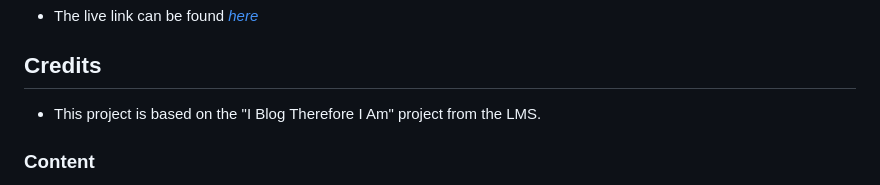
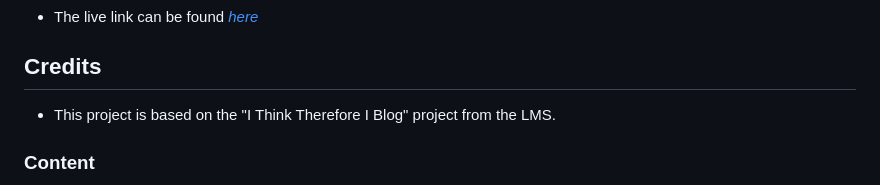
Before and after one commit to mbriscoe/broken-lines-blog, a Markdown page: README.md, the part around the change. Rendered like a GitHub page.

```diff
--- a/README.md
+++ b/README.md
@@ -170,7 +170,7 @@ Alongside the built in Bootstrap responsive CSS, Chrome dev tools were used freq
 
 
 ## Credits
-- This project is based on the "I Blog Therefore I Am" project from the LMS.
+- This project is based on the "I Think Therefore I Blog" project from the LMS.
 
 ### Content
 
```
